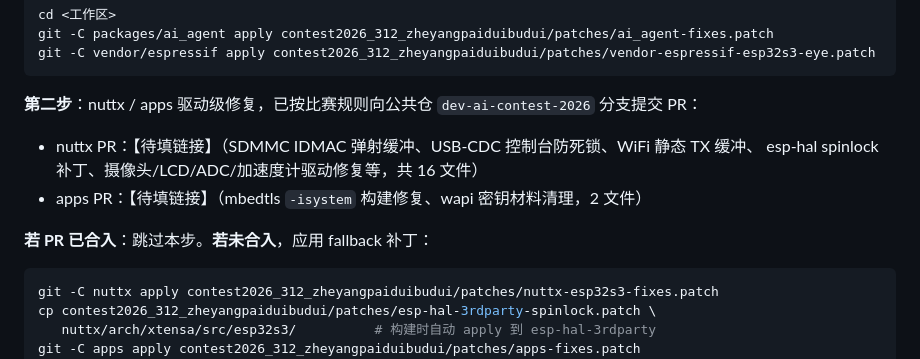
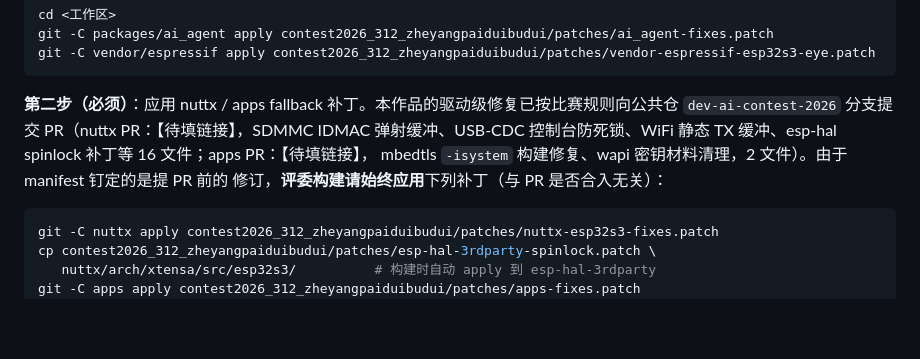
Before and after one commit to 999111klj/contest2026_312_zheyangpaiduibudui, a Markdown page: README.md, the part around the change. Rendered like a GitHub page; blank space fills up the shorter version.

Commit message:
README 4.2: fallback patches are always required under pinned revisions
Co-Authored-By: Claude Code <noreply@anthropic.com>

````diff
--- a/README.md
+++ b/README.md
@@ -71,13 +71,11 @@ git -C packages/ai_agent apply contest2026_312_zheyangpaiduibudui/patches/ai_age
 git -C vendor/espressif apply contest2026_312_zheyangpaiduibudui/patches/vendor-espressif-esp32s3-eye.patch
 ```
 
-**第二步**：nuttx / apps 驱动级修复，已按比赛规则向公共仓 `dev-ai-contest-2026` 分支提交 PR：
-
-- nuttx PR：【待填链接】（SDMMC IDMAC 弹射缓冲、USB-CDC 控制台防死锁、WiFi 静态 TX 缓冲、
-  esp-hal spinlock 补丁、摄像头/LCD/ADC/加速度计驱动修复等，共 16 文件）
-- apps PR：【待填链接】（mbedtls `-isystem` 构建修复、wapi 密钥材料清理，2 文件）
-
-**若 PR 已合入**：跳过本步。**若未合入**，应用 fallback 补丁：
+**第二步（必须）**：应用 nuttx / apps fallback 补丁。本作品的驱动级修复已按比赛规则向公共仓
+`dev-ai-contest-2026` 分支提交 PR（nuttx PR：【待填链接】，SDMMC IDMAC 弹射缓冲、USB-CDC
+控制台防死锁、WiFi 静态 TX 缓冲、esp-hal spinlock 补丁等 16 文件；apps PR：【待填链接】，
+mbedtls `-isystem` 构建修复、wapi 密钥材料清理，2 文件）。由于 manifest 钉定的是提 PR 前的
+修订，**评委构建请始终应用**下列补丁（与 PR 是否合入无关）：
 
 ```bash
 git -C nuttx apply contest2026_312_zheyangpaiduibudui/patches/nuttx-esp32s3-fixes.patch
````
